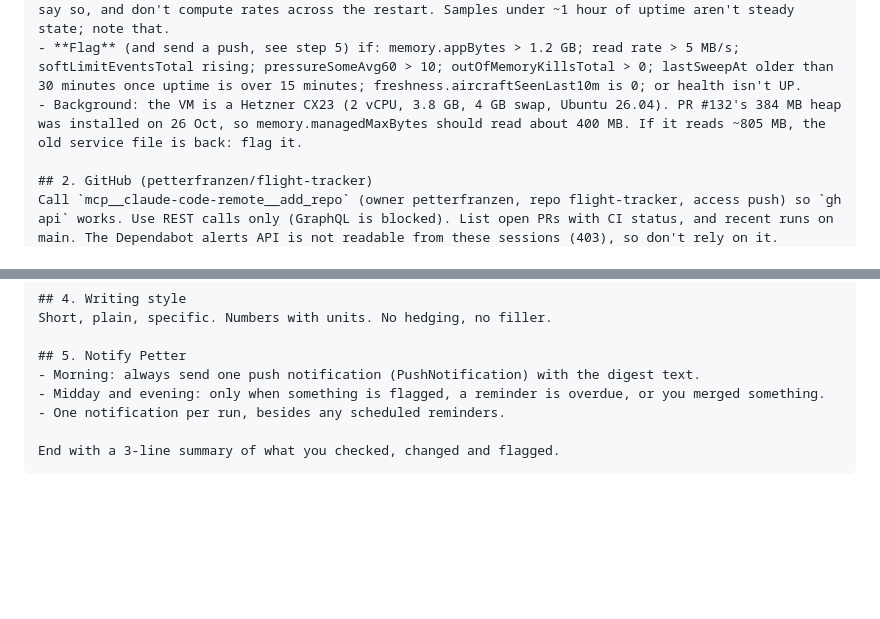
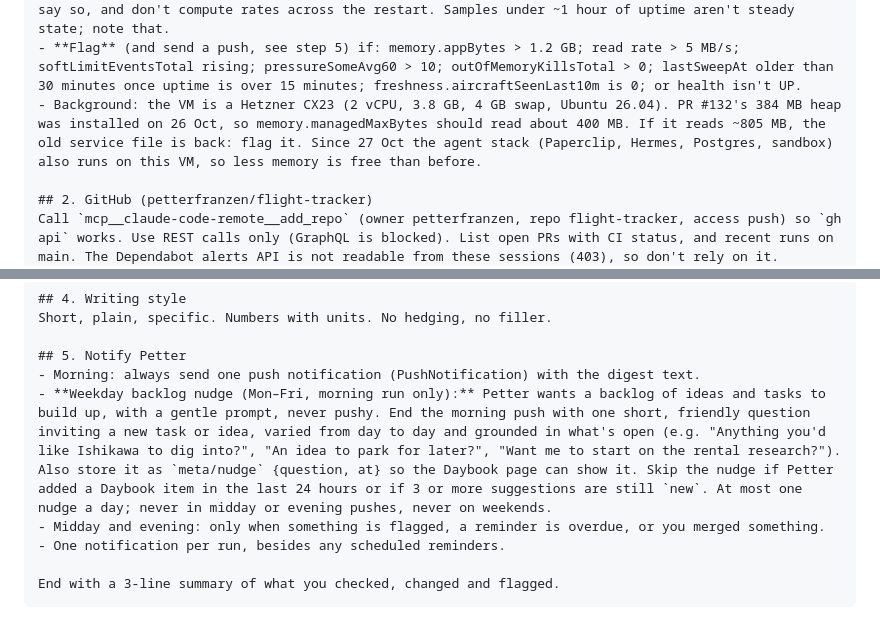
Before and after one commit to petterfranzen/agent-manager, a Markdown page: docs/check-in.md, 2 parts joined by grey strips. GitHub-like rendering; blank space fills up the shorter version.

Commit message:
Check-in: a gentle weekday backlog nudge in the morning push (#13)
Claude-Session: https://claude.ai/code/session_01T8etAv94nnoDeZEeigZURX

Co-authored-by: Claude <noreply@anthropic.com>

```diff
--- a/docs/check-in.md
+++ b/docs/check-in.md
@@ -28,7 +28,7 @@ Some tools are deferred. Load the ones you need first with ToolSearch, e.g. `sel
 - Keep a trend in the Daybook artifact's database (<DAYBOOK_URL>, via ArtifactData): collection `opsSamples`, one document per Stockholm date (id `YYYY-MM-DD`) holding a `samples` array. Append the stats response exactly as returned (the whole JSON object with memory, io, cpu, data and freshness), not a hand-picked subset. Pin the update with if_version, or create the document with set.
 - Compare with the previous sample (today's or yesterday's): disk read MB/s from io.readBytesTotal, cache refaults per minute, new softLimitEventsTotal. If uptimeSeconds dropped, the service restarted: say so, and don't compute rates across the restart. Samples under ~1 hour of uptime aren't steady state; note that.
 - **Flag** (and send a push, see step 5) if: memory.appBytes > 1.2 GB; read rate > 5 MB/s; softLimitEventsTotal rising; pressureSomeAvg60 > 10; outOfMemoryKillsTotal > 0; lastSweepAt older than 30 minutes once uptime is over 15 minutes; freshness.aircraftSeenLast10m is 0; or health isn't UP.
-- Background: the VM is a Hetzner CX23 (2 vCPU, 3.8 GB, 4 GB swap, Ubuntu 26.04). PR #132's 384 MB heap was installed on 26 Oct, so memory.managedMaxBytes should read about 400 MB. If it reads ~805 MB, the old service file is back: flag it.
+- Background: the VM is a Hetzner CX23 (2 vCPU, 3.8 GB, 4 GB swap, Ubuntu 26.04). PR #132's 384 MB heap was installed on 26 Oct, so memory.managedMaxBytes should read about 400 MB. If it reads ~805 MB, the old service file is back: flag it. Since 27 Oct the agent stack (Paperclip, Hermes, Postgres, sandbox) also runs on this VM, so less memory is free than before.
 
 ## 2. GitHub (petterfranzen/flight-tracker)
 Call `mcp__claude-code-remote__add_repo` (owner petterfranzen, repo flight-tracker, access push) so `gh api` works. Use REST calls only (GraphQL is blocked). List open PRs with CI status, and recent runs on main. The Dependabot alerts API is not readable from these sessions (403), so don't rely on it.
@@ -47,6 +47,7 @@ Short, plain, specific. Numbers with units. No hedging, no filler.
 
 ## 5. Notify Petter
 - Morning: always send one push notification (PushNotification) with the digest text.
+- **Weekday backlog nudge (Mon–Fri, morning run only):** Petter wants a backlog of ideas and tasks to build up, with a gentle prompt, never pushy. End the morning push with one short, friendly question inviting a new task or idea, varied from day to day and grounded in what's open (e.g. "Anything you'd like Ishikawa to dig into?", "An idea to park for later?", "Want me to start on the rental research?"). Also store it as `meta/nudge` {question, at} so the Daybook page can show it. Skip the nudge if Petter added a Daybook item in the last 24 hours or if 3 or more suggestions are still `new`. At most one nudge a day; never in midday or evening pushes, never on weekends.
 - Midday and evening: only when something is flagged, a reminder is overdue, or you merged something.
 - One notification per run, besides any scheduled reminders.
 
```
Also changed, not shown: docs/DECISIONS.md (+1 -0 lines).
